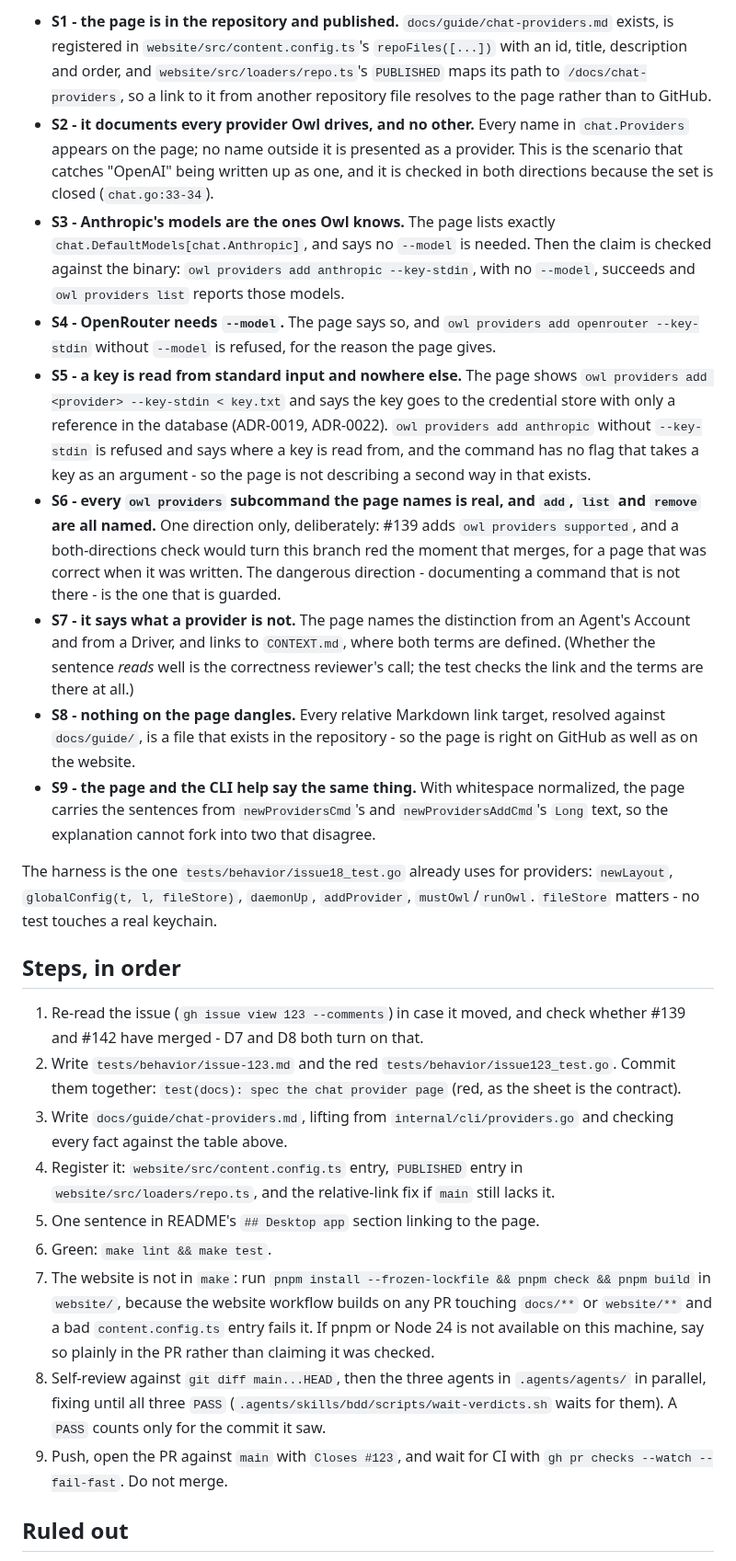
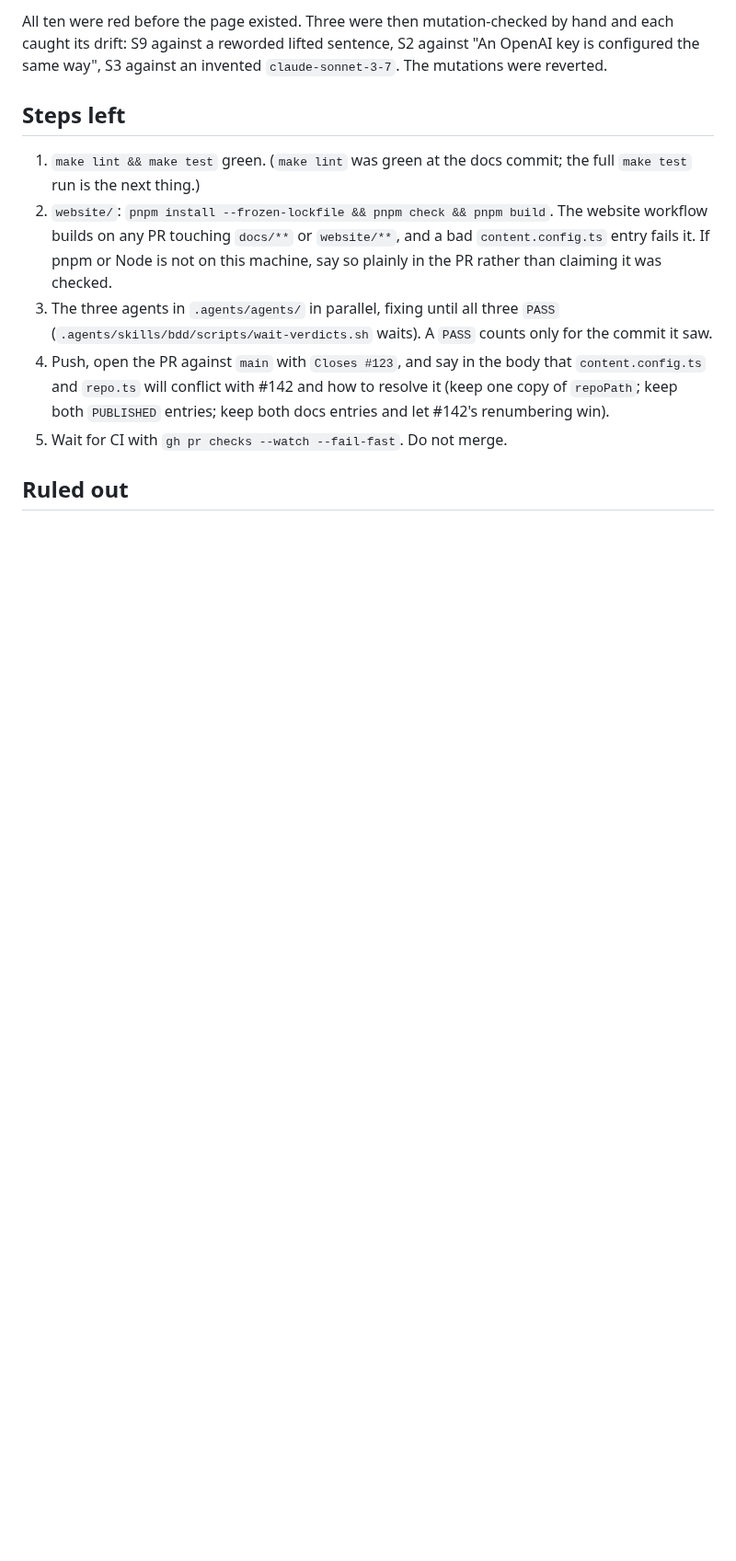
Before and after one commit to vojtechmares/coding-owl, a Markdown page: .coding-owl/HANDOFF.md, the part around one of its changes. Shown at 92% size. Rendered like a GitHub page; blank space fills up the shorter version.

Commit message:
docs(handoff): record the chat provider page as built
Co-Authored-By: Claude Opus 5 <noreply@anthropic.com>
Signed-off-by: Vojtěch Mareš <vojtech@mares.cz>

```diff
--- a/.coding-owl/HANDOFF.md
+++ b/.coding-owl/HANDOFF.md
@@ -145,76 +133,25 @@ measured against the Go source of truth, or what the `owl` binary really does.
 
-- **S1 - the page is in the repository and published.** `docs/guide/chat-providers.md`
-  exists, is registered in `website/src/content.config.ts`'s `repoFiles([...])`
-  with an id, title, description and order, and `website/src/loaders/repo.ts`'s
-  `PUBLISHED` maps its path to `/docs/chat-providers`, so a link to it from
-  another repository file resolves to the page rather than to GitHub.
-- **S2 - it documents every provider Owl drives, and no other.** Every name in
-  `chat.Providers` appears on the page; no name outside it is presented as a
-  provider. This is the scenario that catches "OpenAI" being written up as one,
-  and it is checked in both directions because the set is closed
-  (`chat.go:33-34`).
-- **S3 - Anthropic's models are the ones Owl knows.** The page lists exactly
-  `chat.DefaultModels[chat.Anthropic]`, and says no `--model` is needed. Then
-  the claim is checked against the binary: `owl providers add anthropic
-  --key-stdin`, with no `--model`, succeeds and `owl providers list` reports
-  those models.
-- **S4 - OpenRouter needs `--model`.** The page says so, and `owl providers add
-  openrouter --key-stdin` without `--model` is refused, for the reason the page
-  gives.
-- **S5 - a key is read from standard input and nowhere else.** The page shows
-  `owl providers add <provider> --key-stdin < key.txt` and says the key goes to
-  the credential store with only a reference in the database (ADR-0019,
-  ADR-0022). `owl providers add anthropic` without `--key-stdin` is refused and
-  says where a key is read from, and the command has no flag that takes a key as
-  an argument - so the page is not describing a second way in that exists.
-- **S6 - every `owl providers` subcommand the page names is real, and `add`,
-  `list` and `remove` are all named.** One direction only, deliberately: #139
-  adds `owl providers supported`, and a both-directions check would turn this
-  branch red the moment that merges, for a page that was correct when it was
-  written. The dangerous direction - documenting a command that is not there -
-  is the one that is guarded.
-- **S7 - it says what a provider is not.** The page names the distinction from
-  an Agent's Account and from a Driver, and links to `CONTEXT.md`, where both
-  terms are defined. (Whether the sentence *reads* well is the correctness
-  reviewer's call; the test checks the link and the terms are there at all.)
-- **S8 - nothing on the page dangles.** Every relative Markdown link target,
-  resolved against `docs/guide/`, is a file that exists in the repository - so
-  the page is right on GitHub as well as on the website.
-- **S9 - the page and the CLI help say the same thing.** With whitespace
-  normalized, the page carries the sentences from `newProvidersCmd`'s and
-  `newProvidersAddCmd`'s `Long` text, so the explanation cannot fork into two
-  that disagree.
+All ten were red before the page existed. Three were then mutation-checked by
+hand and each caught its drift: S9 against a reworded lifted sentence, S2
+against "An OpenAI key is configured the same way", S3 against an invented
+`claude-sonnet-3-7`. The mutations were reverted.
 
-The harness is the one `tests/behavior/issue18_test.go` already uses for
-providers: `newLayout`, `globalConfig(t, l, fileStore)`, `daemonUp`,
-`addProvider`, `mustOwl`/`runOwl`. `fileStore` matters - no test touches a real
-keychain.
+## Steps left
 
-## Steps, in order
-
-1. Re-read the issue (`gh issue view 123 --comments`) in case it moved, and
-   check whether #139 and #142 have merged - D7 and D8 both turn on that.
-2. Write `tests/behavior/issue-123.md` and the red
-   `tests/behavior/issue123_test.go`. Commit them together: `test(docs): spec
-   the chat provider page` (red, as the sheet is the contract).
-3. Write `docs/guide/chat-providers.md`, lifting from `internal/cli/providers.go`
-   and checking every fact against the table above.
-4. Register it: `website/src/content.config.ts` entry, `PUBLISHED` entry in
-   `website/src/loaders/repo.ts`, and the relative-link fix if `main` still
-   lacks it.
-5. One sentence in README's `## Desktop app` section linking to the page.
-6. Green: `make lint && make test`.
-7. The website is not in `make`: run `pnpm install --frozen-lockfile && pnpm
-   check && pnpm build` in `website/`, because the website workflow builds on
-   any PR touching `docs/**` or `website/**` and a bad `content.config.ts` entry
-   fails it. If pnpm or Node 24 is not available on this machine, say so plainly
-   in the PR rather than claiming it was checked.
-8. Self-review against `git diff main...HEAD`, then the three agents in
-   `.agents/agents/` in parallel, fixing until all three `PASS`
-   (`.agents/skills/bdd/scripts/wait-verdicts.sh` waits for them). A `PASS`
-   counts only for the commit it saw.
-9. Push, open the PR against `main` with `Closes #123`, and wait for CI with
-   `gh pr checks --watch --fail-fast`. Do not merge.
+1. `make lint && make test` green. (`make lint` was green at the docs commit;
+   the full `make test` run is the next thing.)
+2. `website/`: `pnpm install --frozen-lockfile && pnpm check && pnpm build`.
+   The website workflow builds on any PR touching `docs/**` or `website/**`, and
+   a bad `content.config.ts` entry fails it. If pnpm or Node is not on this
+   machine, say so plainly in the PR rather than claiming it was checked.
+3. The three agents in `.agents/agents/` in parallel, fixing until all three
+   `PASS` (`.agents/skills/bdd/scripts/wait-verdicts.sh` waits). A `PASS` counts
+   only for the commit it saw.
+4. Push, open the PR against `main` with `Closes #123`, and say in the body that
+   `content.config.ts` and `repo.ts` will conflict with #142 and how to resolve
+   it (keep one copy of `repoPath`; keep both `PUBLISHED` entries; keep both
+   docs entries and let #142's renumbering win).
+5. Wait for CI with `gh pr checks --watch --fail-fast`. Do not merge.
 
 ## Ruled out
 
```
Also changed, not shown: other parts of .coding-owl/HANDOFF.md (+103 -124 lines).
